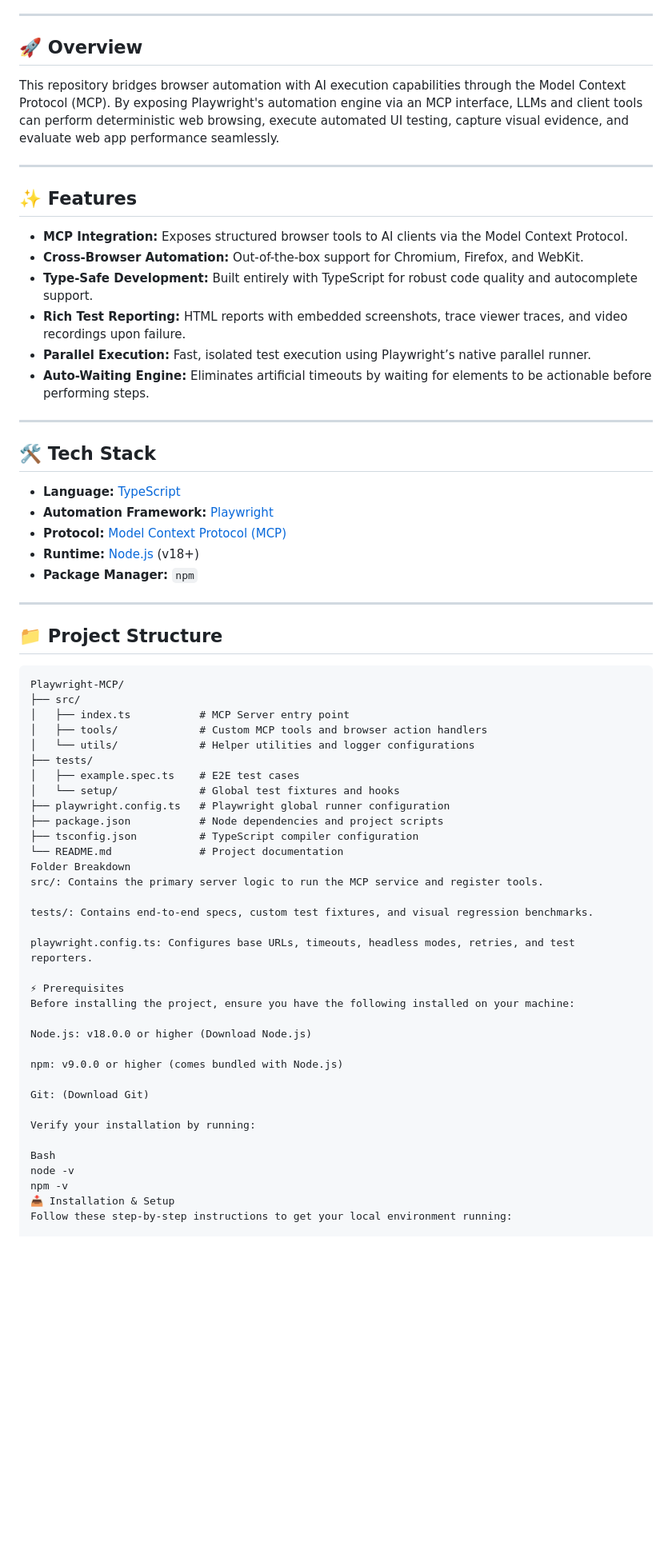
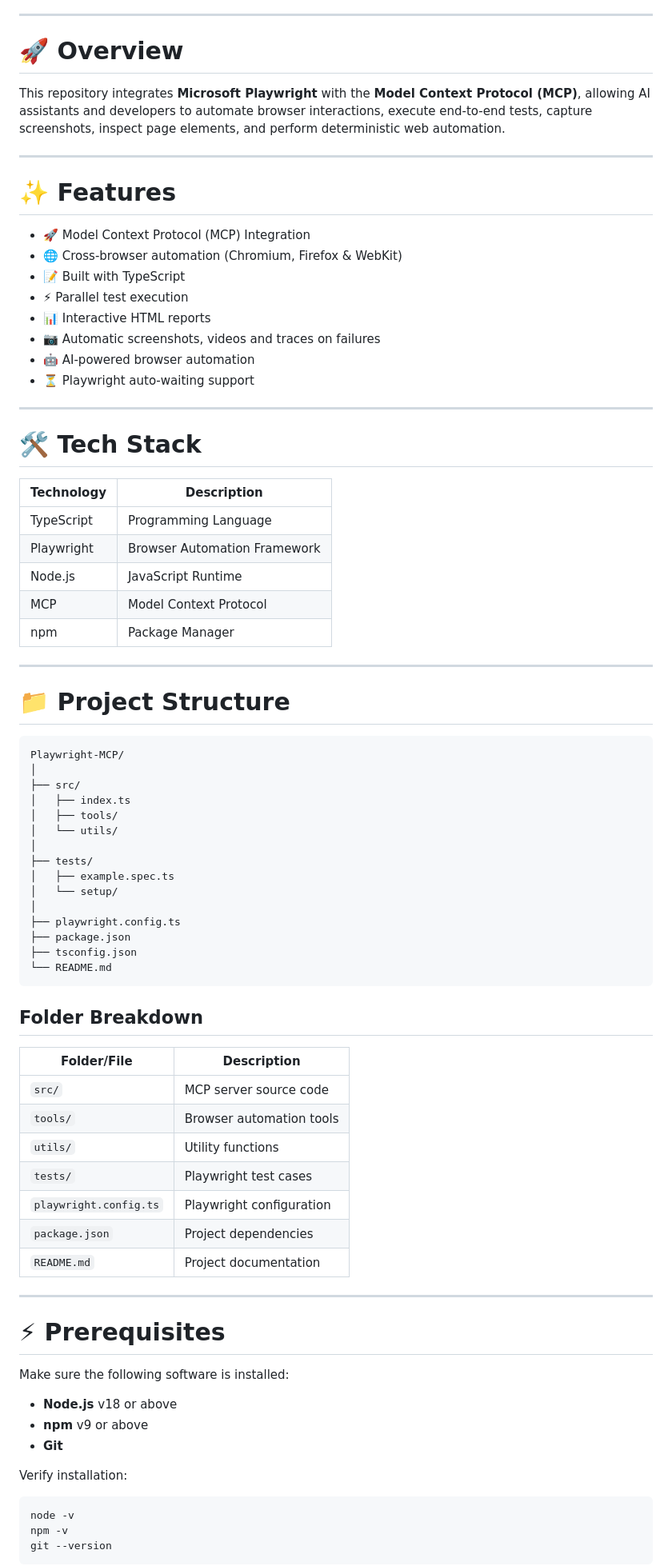
Before and after one commit to Kunaljoshi12/All_Playwright_Projects, a Markdown page: Playwright-MCP/README.md, the part around one of its changes. Shown at 80% size. GitHub-like rendering; blank space fills up the shorter version.

Commit message:
Revise README for improved clarity and structure
Updated README.md to enhance clarity and organization of project details, including features, tech stack, and installation instructions.

````diff
--- a/Playwright-MCP/README.md
+++ b/Playwright-MCP/README.md
@@ -28,69 +27,84 @@ An end-to-end web automation and testing suite integrated with the **Model Conte
 
 ---
 
-## 🚀 Overview
+# 🚀 Overview
 
-This repository bridges browser automation with AI execution capabilities through the Model Context Protocol (MCP). By exposing Playwright's automation engine via an MCP interface, LLMs and client tools can perform deterministic web browsing, execute automated UI testing, capture visual evidence, and evaluate web app performance seamlessly.
+This repository integrates **Microsoft Playwright** with the **Model Context Protocol (MCP)**, allowing AI assistants and developers to automate browser interactions, execute end-to-end tests, capture screenshots, inspect page elements, and perform deterministic web automation.
 
 ---
 
-## ✨ Features
+# ✨ Features
 
-* **MCP Integration:** Exposes structured browser tools to AI clients via the Model Context Protocol.
-* **Cross-Browser Automation:** Out-of-the-box support for Chromium, Firefox, and WebKit.
-* **Type-Safe Development:** Built entirely with TypeScript for robust code quality and autocomplete support.
-* **Rich Test Reporting:** HTML reports with embedded screenshots, trace viewer traces, and video recordings upon failure.
-* **Parallel Execution:** Fast, isolated test execution using Playwright’s native parallel runner.
-* **Auto-Waiting Engine:** Eliminates artificial timeouts by waiting for elements to be actionable before performing steps.
+- 🚀 Model Context Protocol (MCP) Integration
+- 🌐 Cross-browser automation (Chromium, Firefox & WebKit)
+- 📝 Built with TypeScript
+- ⚡ Parallel test execution
+- 📊 Interactive HTML reports
+- 📷 Automatic screenshots, videos and traces on failures
+- 🤖 AI-powered browser automation
+- ⏳ Playwright auto-waiting support
 
 ---
 
-## 🛠️ Tech Stack
+# 🛠 Tech Stack
 
-* **Language:** [TypeScript](https://www.typescriptlang.org/)
-* **Automation Framework:** [Playwright](https://playwright.dev/)
-* **Protocol:** [Model Context Protocol (MCP)](https://modelcontextprotocol.io/)
-* **Runtime:** [Node.js](https://nodejs.org/) (v18+)
-* **Package Manager:** `npm`
+| Technology | Description |
+|------------|-------------|
+| TypeScript | Programming Language |
+| Playwright | Browser Automation Framework |
+| Node.js | JavaScript Runtime |
+| MCP | Model Context Protocol |
+| npm | Package Manager |
 
 ---
 
-## 📁 Project Structure
+# 📁 Project Structure
 
 ```text
 Playwright-MCP/
+│
 ├── src/
-│   ├── index.ts           # MCP Server entry point
-│   ├── tools/             # Custom MCP tools and browser action handlers
-│   └── utils/             # Helper utilities and logger configurations
+│   ├── index.ts
+│   ├── tools/
+│   └── utils/
+│
 ├── tests/
-│   ├── example.spec.ts    # E2E test cases
-│   └── setup/             # Global test fixtures and hooks
-├── playwright.config.ts   # Playwright global runner configuration
-├── package.json           # Node dependencies and project scripts
-├── tsconfig.json          # TypeScript compiler configuration
-└── README.md              # Project documentation
-Folder Breakdown
-src/: Contains the primary server logic to run the MCP service and register tools.
+│   ├── example.spec.ts
+│   └── setup/
+│
+├── playwright.config.ts
+├── package.json
+├── tsconfig.json
+└── README.md
+```
 
-tests/: Contains end-to-end specs, custom test fixtures, and visual regression benchmarks.
+## Folder Breakdown
 
-playwright.config.ts: Configures base URLs, timeouts, headless modes, retries, and test reporters.
+| Folder/File | Description |
+|-------------|-------------|
+| `src/` | MCP server source code |
+| `tools/` | Browser automation tools |
+| `utils/` | Utility functions |
+| `tests/` | Playwright test cases |
+| `playwright.config.ts` | Playwright configuration |
+| `package.json` | Project dependencies |
+| `README.md` | Project documentation |
 
-⚡ Prerequisites
-Before installing the project, ensure you have the following installed on your machine:
+---
 
-Node.js: v18.0.0 or higher (Download Node.js)
+# ⚡ Prerequisites
 
-npm: v9.0.0 or higher (comes bundled with Node.js)
+Make sure the following software is installed:
 
-Git: (Download Git)
+- **Node.js** v18 or above
+- **npm** v9 or above
+- **Git**
 
-Verify your installation by running:
+Verify installation:
 
-Bash
+```bash
 node -v
 npm -v
-📥 Installation & Setup
-Follow these step-by-step instructions to get your local environment running:
+git --version
+```
 
````
Also changed, not shown: other parts of Playwright-MCP/README.md (+188 -72 lines).
